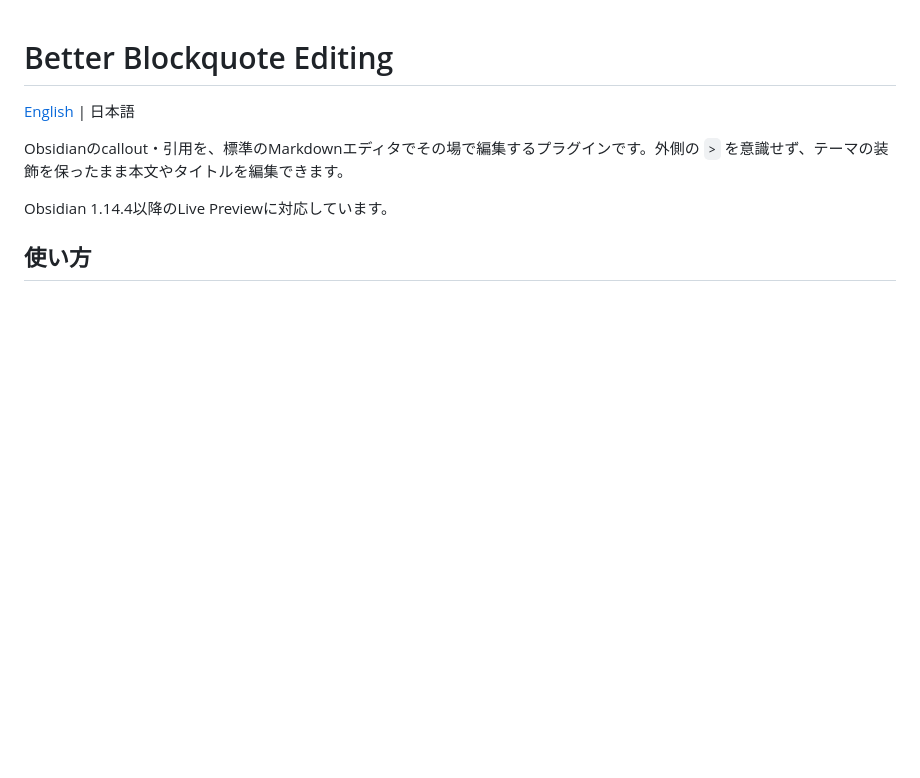
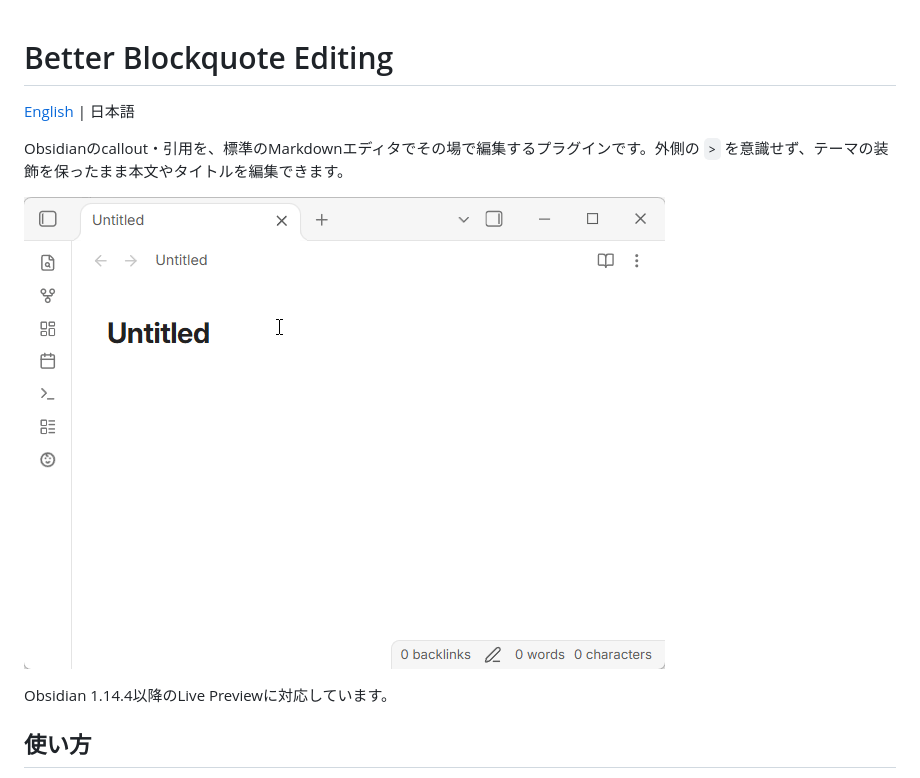
Before and after one commit to uoFishbox/obsidian-better-blockquote-editing, a Markdown page: README.ja.md, the part around the change. GitHub-like rendering; pictures changed too: docs/images/callouts.gif (added); blank space fills up the shorter version.

```diff
--- a/README.ja.md
+++ b/README.ja.md
@@ -3,6 +3,8 @@
 [English](README.md) | 日本語
 
 Obsidianのcallout・引用を、標準のMarkdownエディタでその場で編集するプラグインです。外側の `>` を意識せず、テーマの装飾を保ったまま本文やタイトルを編集できます。
+
+![callouts](docs/images/callouts.gif)
 
 Obsidian 1.14.4以降のLive Previewに対応しています。
 
```
Also changed, not shown: README.md (+3 -0 lines).
